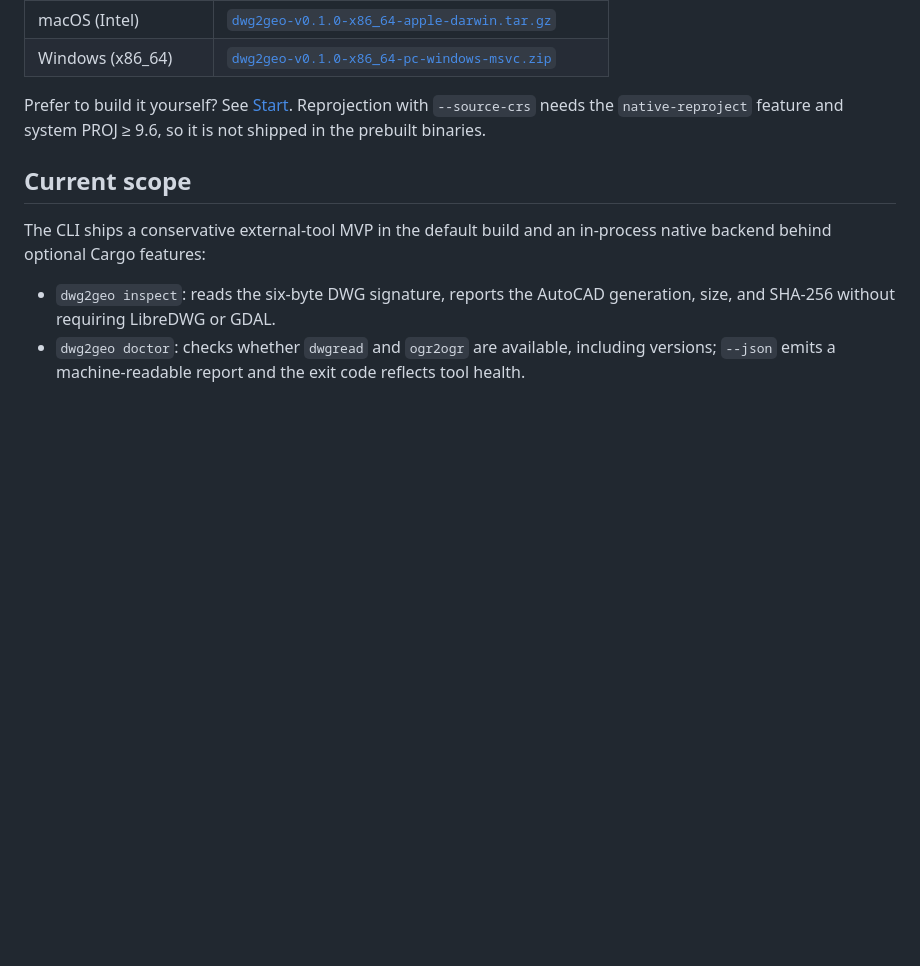
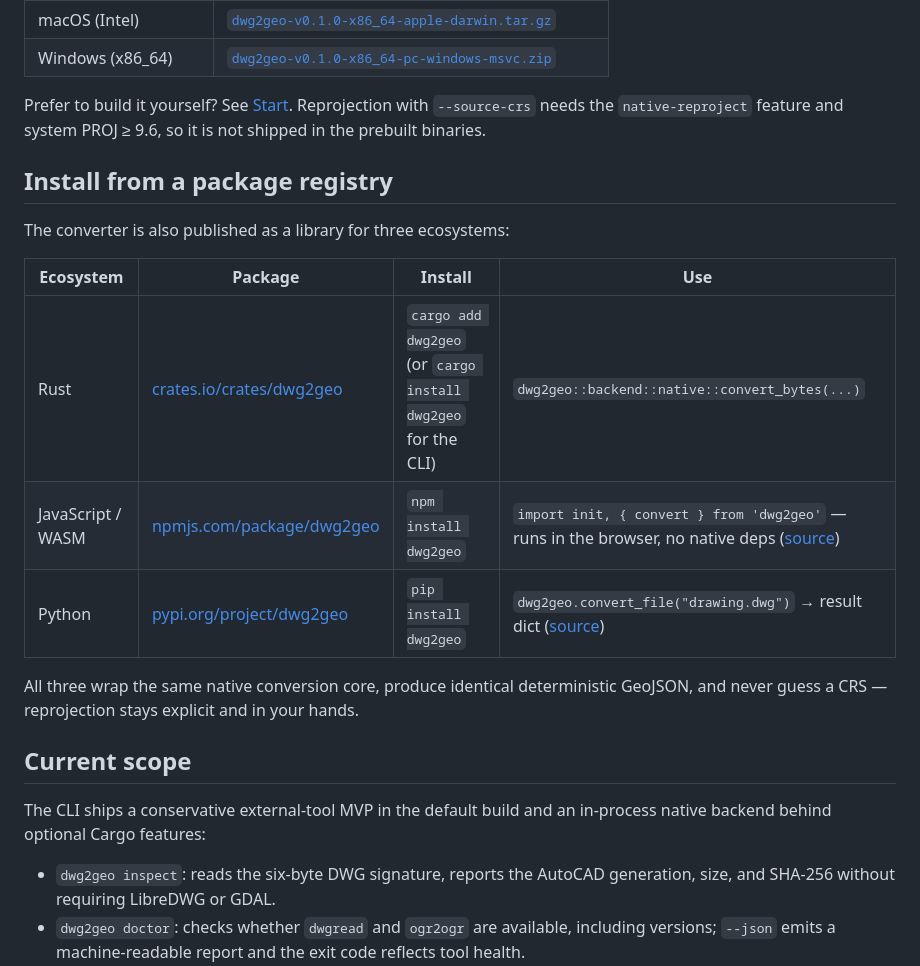
Before and after one commit to milkway/dwg2geo, a Markdown page: README.md, the part around one of its changes. GitHub-like rendering; blank space fills up the shorter version.

Commit message:
README: registry badges and install table for crates.io/npm/PyPI
Co-Authored-By: Claude Opus 4.8 (1M context) <noreply@anthropic.com>

```diff
--- a/README.md
+++ b/README.md
@@ -23,6 +26,18 @@ An open-source CLI that converts engineering DWG drawings to GeoJSON with explic
 | Windows (x86_64) | [`dwg2geo-v0.1.0-x86_64-pc-windows-msvc.zip`](https://github.com/milkway/dwg2geo/releases/download/v0.1.0/dwg2geo-v0.1.0-x86_64-pc-windows-msvc.zip) |
 
 Prefer to build it yourself? See [Start](#start). Reprojection with `--source-crs` needs the `native-reproject` feature and system PROJ ≥ 9.6, so it is not shipped in the prebuilt binaries.
+
+## Install from a package registry
+
+The converter is also published as a library for three ecosystems:
+
+| Ecosystem | Package | Install | Use |
+|---|---|---|---|
+| Rust | [crates.io/crates/dwg2geo](https://crates.io/crates/dwg2geo) | `cargo add dwg2geo` (or `cargo install dwg2geo` for the CLI) | `dwg2geo::backend::native::convert_bytes(...)` |
+| JavaScript / WASM | [npmjs.com/package/dwg2geo](https://www.npmjs.com/package/dwg2geo) | `npm install dwg2geo` | `import init, { convert } from 'dwg2geo'` — runs in the browser, no native deps ([source](bindings/js/)) |
+| Python | [pypi.org/project/dwg2geo](https://pypi.org/project/dwg2geo/) | `pip install dwg2geo` | `dwg2geo.convert_file("drawing.dwg")` → result dict ([source](bindings/python/)) |
+
+All three wrap the same native conversion core, produce identical deterministic GeoJSON, and never guess a CRS — reprojection stays explicit and in your hands.
 
 ## Current scope
 
```
Also changed, not shown: other parts of README.md (+3 -0 lines).
